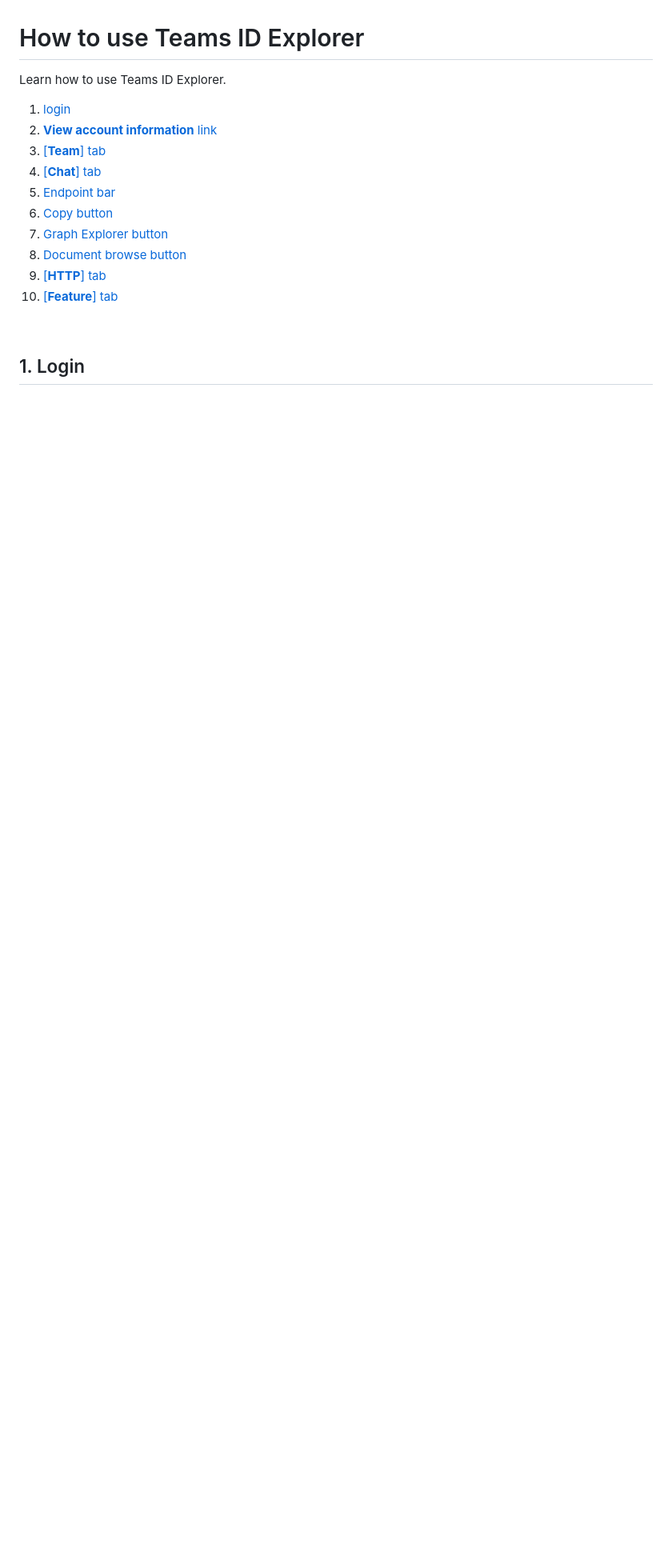
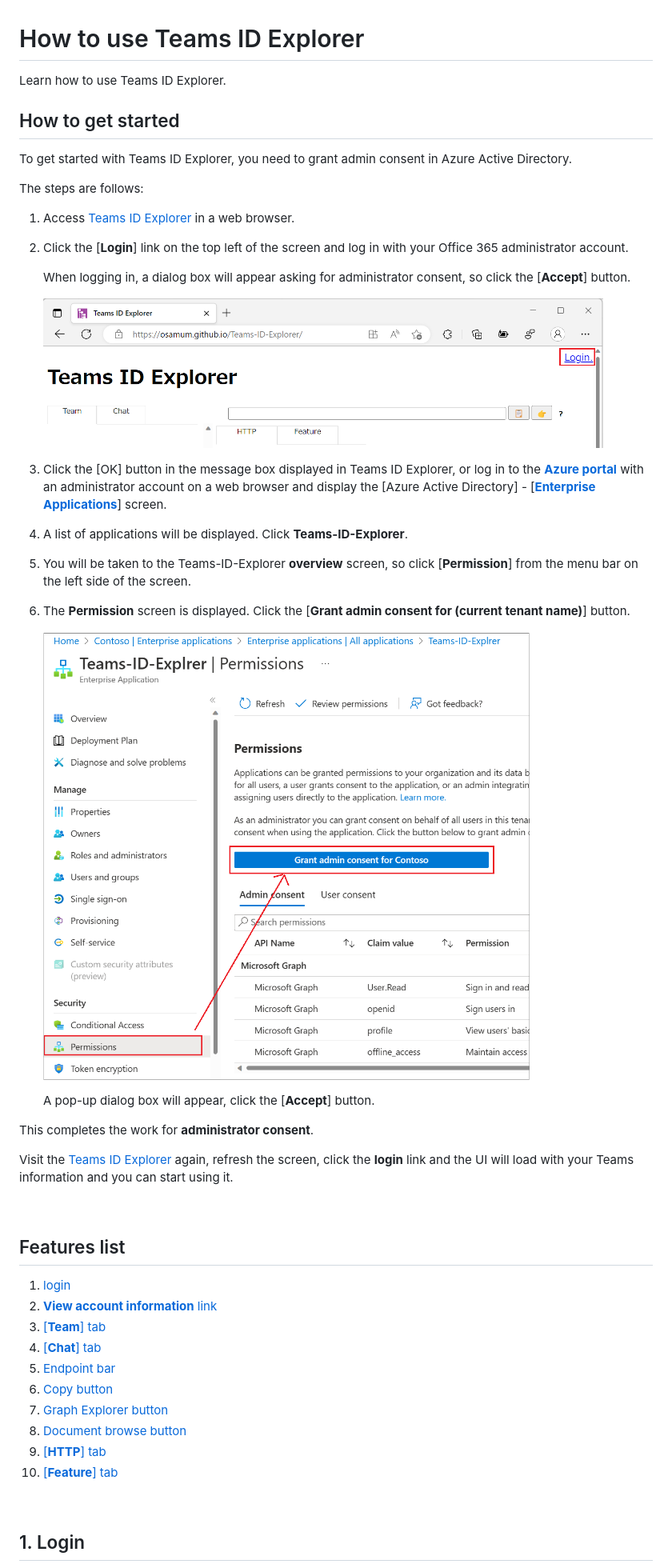
Before and after one commit to osamum/Teams-ID-Explorer, a Markdown page: featureDesc-en.md, the part around the change. Shown: that part at 80% size. GitHub-like rendering; pictures changed too: images/adminConsent-en.png; blank space fills up the shorter version.

Commit message:
add howto start Teams ID Explorer content en

```diff
--- a/featureDesc-en.md
+++ b/featureDesc-en.md
@@ -1,6 +1,41 @@
 # How to use Teams ID Explorer
 
 Learn how to use Teams ID Explorer.
+
+## How to get started
+
+To get started with Teams ID Explorer, you need to grant admin consent in Azure Active Directory.
+
+The steps are follows:
+
+1. Access [Teams ID Explorer](https://osamum.github.io/Teams-ID-Explorer/) in a web browser.
+
+2. Click the \[**Login**\] link on the top left of the screen and log in with your Office 365 administrator account.
+
+    When logging in, a dialog box will appear asking for administrator consent, so click the \[**Accept**\] button.
+
+    <img src="images/login-en.png" width="700px" >
+
+3. Click the \[OK\] button in the message box displayed in Teams ID Explorer, or log in to the [**Azure portal**](https://portal.azure.com) with an administrator account on a web browser and display the \[Azure Active Directory\] - \[[**Enterprise Applications**](https://portal.azure.com/#view/Microsoft_AAD_IAM/StartboardApplicationsMenuBlade/~/AppAppsPreview/menuId~/)\] screen.
+
+4. A list of applications will be displayed. Click **Teams-ID-Explorer**.
+
+5. You will be taken to the Teams-ID-Explorer **overview** screen, so click \[**Permission**\] from the menu bar on the left side of the screen.
+
+6. The **Permission** screen is displayed. Click the \[**Grant admin consent for (current tenant name)**\] button.
+
+    <img src="images/adminConsent-en.png" width="700px">
+
+    A pop-up dialog box will appear, click the \[**Accept**\] button.
+
+This completes the work for **administrator consent**.
+
+Visit the [Teams ID Explorer](https://osamum.github.io/Teams-ID-Explorer/) again, refresh the screen, click the **login** link and the UI will load with your Teams information and you can start using it.
+
+
+<br>
+
+## Features list
 
 1. [login](#1-%E3%83%AD%E3%82%B0%E3%82%A4%E3%83%B3)
 2. [**View account information** link](#-%E3%82%A2%E3%82%AB%E3%82%A6%E3%83%B3%E3%83%88%E6%83%85%E5%A0%B1%E3%81%AE%E8%A1%A8%E7%A4%BA-%E3%83%AA%E3%83%B3%E3%82%AF)
```
Also changed, not shown: images/adminConsent-jp.png.
